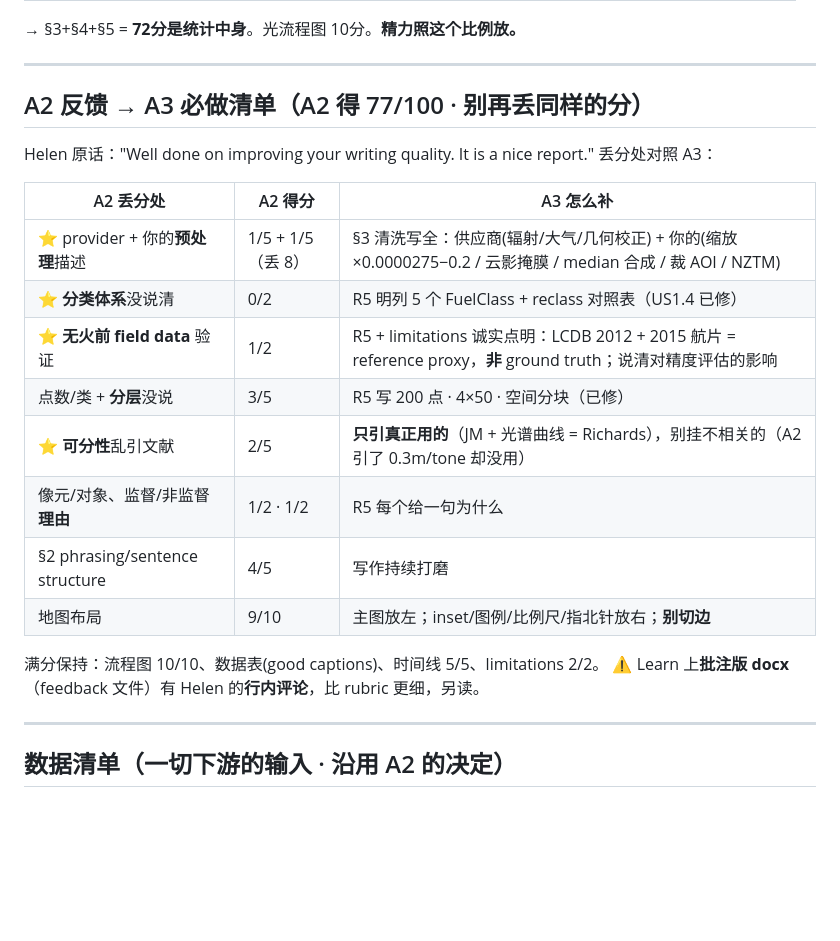
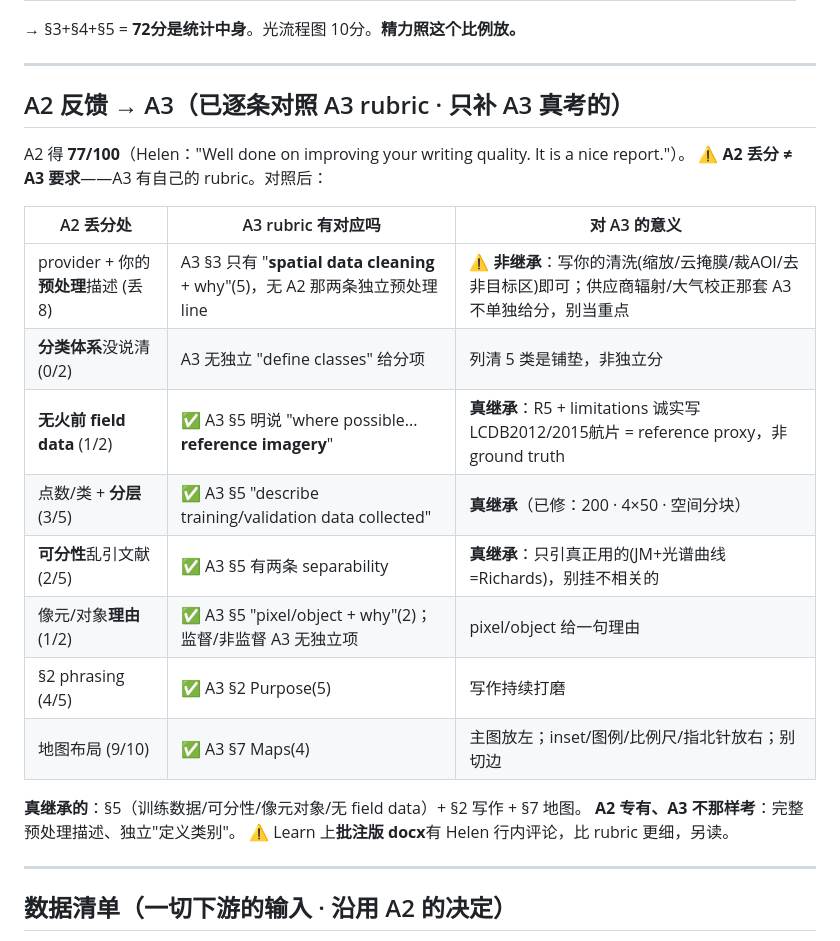
Before and after one commit to Sodawaitress/porthills-a3, a Markdown page: workflow.md, the part around the change. GitHub-like rendering; blank space fills up the shorter version.

Commit message:
Cross-check A2 feedback against A3 rubric (not blanket inheritance)

```diff
--- a/workflow.md
+++ b/workflow.md
@@ -37,23 +37,25 @@ Kaupapa Tuhika 3 · Lincoln University · S2 2026
 
 ---
 
-## A2 反馈 → A3 必做清单（A2 得 77/100 · 别再丢同样的分）
+## A2 反馈 → A3（已逐条对照 A3 rubric · 只补 A3 真考的）
 
-Helen 原话："Well done on improving your writing quality. It is a nice report." 丢分处对照 A3：
+A2 得 **77/100**（Helen："Well done on improving your writing quality. It is a nice report."）。
+⚠️ **A2 丢分 ≠ A3 要求**——A3 有自己的 rubric。对照后：
 
-| A2 丢分处 | A2 得分 | A3 怎么补 |
+| A2 丢分处 | A3 rubric 有对应吗 | 对 A3 的意义 |
 |---|---|---|
-| ⭐ provider + 你的**预处理**描述 | 1/5 + 1/5（丢 8） | §3 清洗写全：供应商(辐射/大气/几何校正) + 你的(缩放 ×0.0000275−0.2 / 云影掩膜 / median 合成 / 裁 AOI / NZTM) |
-| ⭐ **分类体系**没说清 | 0/2 | R5 明列 5 个 FuelClass + reclass 对照表（US1.4 已修） |
-| ⭐ **无火前 field data** 验证 | 1/2 | R5 + limitations 诚实点明：LCDB 2012 + 2015 航片 = reference proxy，**非** ground truth；说清对精度评估的影响 |
-| 点数/类 + **分层**没说 | 3/5 | R5 写 200 点 · 4×50 · 空间分块（已修） |
-| ⭐ **可分性**乱引文献 | 2/5 | **只引真正用的**（JM + 光谱曲线 = Richards），别挂不相关的（A2 引了 0.3m/tone 却没用） |
-| 像元/对象、监督/非监督**理由** | 1/2 · 1/2 | R5 每个给一句为什么 |
-| §2 phrasing/sentence structure | 4/5 | 写作持续打磨 |
-| 地图布局 | 9/10 | 主图放左；inset/图例/比例尺/指北针放右；**别切边** |
+| provider + 你的**预处理**描述 (丢8) | A3 §3 只有 "**spatial data cleaning** + why"(5)，无 A2 那两条独立预处理 line | ⚠️ **非继承**：写你的清洗(缩放/云掩膜/裁AOI/去非目标区)即可；供应商辐射/大气校正那套 A3 不单独给分，别当重点 |
+| **分类体系**没说清 (0/2) | A3 无独立 "define classes" 给分项 | 列清 5 类是铺垫，非独立分 |
+| **无火前 field data** (1/2) | ✅ A3 §5 明说 "where possible... **reference imagery**" | **真继承**：R5 + limitations 诚实写 LCDB2012/2015航片 = reference proxy，非 ground truth |
+| 点数/类 + **分层** (3/5) | ✅ A3 §5 "describe training/validation data collected" | **真继承**（已修：200 · 4×50 · 空间分块） |
+| **可分性**乱引文献 (2/5) | ✅ A3 §5 有两条 separability | **真继承**：只引真正用的(JM+光谱曲线=Richards)，别挂不相关的 |
+| 像元/对象**理由** (1/2) | ✅ A3 §5 "pixel/object + why"(2)；监督/非监督 A3 无独立项 | pixel/object 给一句理由 |
+| §2 phrasing (4/5) | ✅ A3 §2 Purpose(5) | 写作持续打磨 |
+| 地图布局 (9/10) | ✅ A3 §7 Maps(4) | 主图放左；inset/图例/比例尺/指北针放右；别切边 |
 
-满分保持：流程图 10/10、数据表(good captions)、时间线 5/5、limitations 2/2。
-⚠️ Learn 上**批注版 docx**（feedback 文件）有 Helen 的**行内评论**，比 rubric 更细，另读。
+**真继承的**：§5（训练数据/可分性/像元对象/无 field data）+ §2 写作 + §7 地图。
+**A2 专有、A3 不那样考**：完整预处理描述、独立"定义类别"。
+⚠️ Learn 上**批注版 docx**有 Helen 行内评论，比 rubric 更细，另读。
 
 ---
 
```
